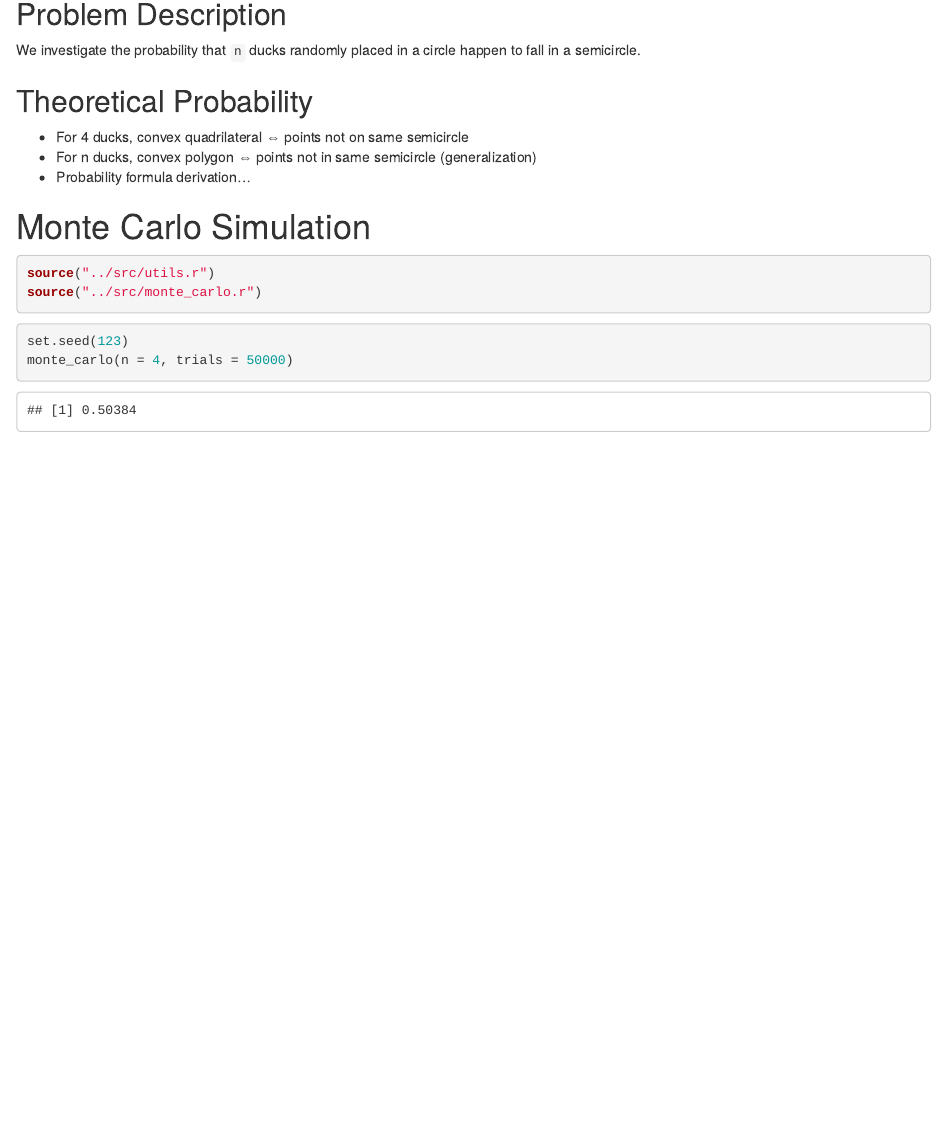
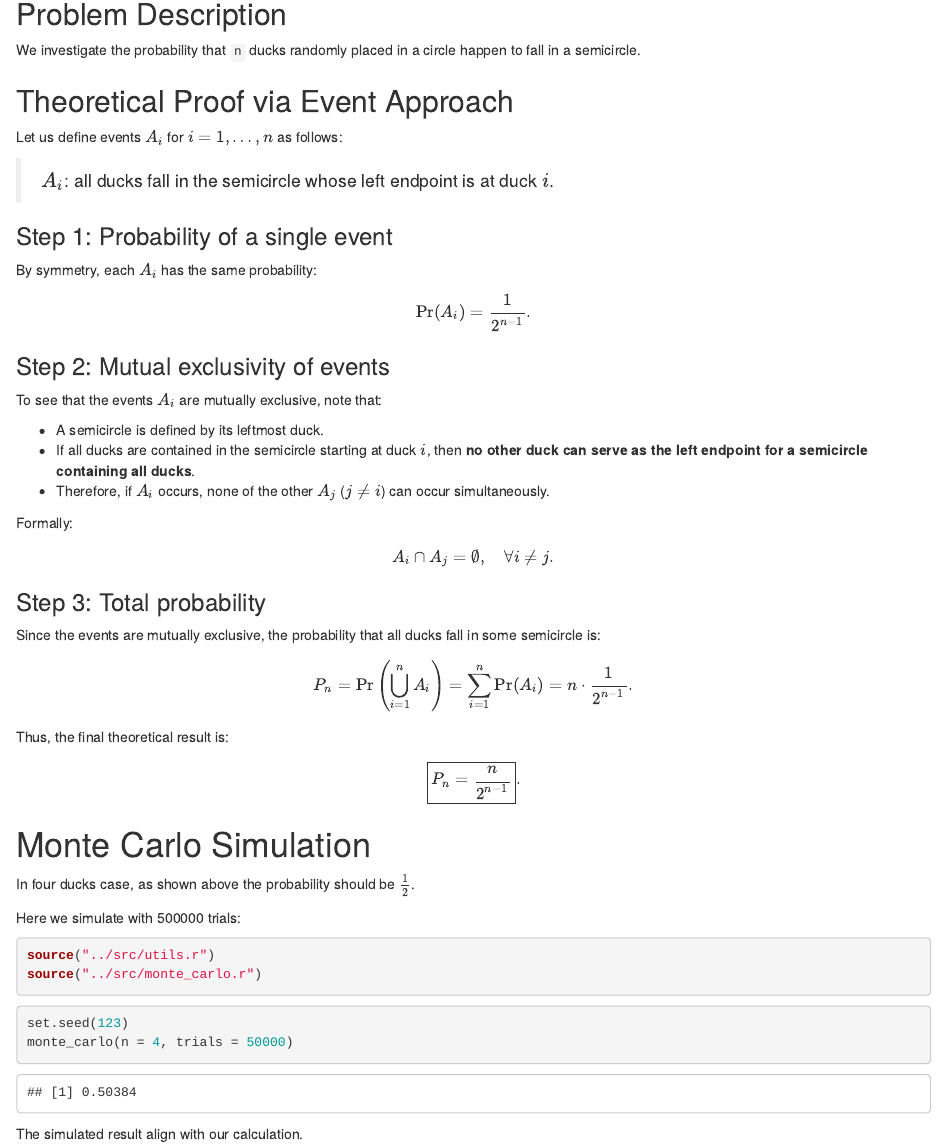
Before and after one commit to ll8117/random-ducks, an R Markdown document (docs/report.Rmd): the page in a window 1100 px wide, from 140 px down. Rendered offline with R 4.5, knitr and Pandoc, with nearby package versions.

Commit message:
doc: added theoretical proof to the report

````diff
--- a/docs/report.Rmd
+++ b/docs/report.Rmd
@@ -9,13 +9,53 @@ output: html_document
 
 We investigate the probability that `n` ducks randomly placed in a circle happen to fall in a semicircle.
 
-## Theoretical Probability
+## Theoretical Proof via Event Approach
 
-- For 4 ducks, convex quadrilateral ⇔ points not on same semicircle
-- For n ducks, convex polygon ⇔ points not in same semicircle (generalization)
-- Probability formula derivation...
+Let us define events $A_i$ for $i = 1, \dots, n$ as follows:
+
+> $A_i$: all ducks fall in the semicircle whose left endpoint is at duck $i$.
+
+### Step 1: Probability of a single event
+
+By symmetry, each $A_i$ has the same probability:
+
+$$
+\Pr(A_i) = \frac{1}{2^{n-1}}.
+$$
+
+### Step 2: Mutual exclusivity of events
+
+To see that the events $A_i$ are mutually exclusive, note that:
+
+- A semicircle is defined by its leftmost duck.
+- If all ducks are contained in the semicircle starting at duck $i$, then **no other duck can serve as the left endpoint for a semicircle containing all ducks**.
+- Therefore, if $A_i$ occurs, none of the other $A_j$ ($j \neq i$) can occur simultaneously.
+
+Formally:
+
+$$
+A_i \cap A_j = \emptyset, \quad \forall i \neq j.
+$$
+
+### Step 3: Total probability
+
+Since the events are mutually exclusive, the probability that all ducks fall in some semicircle is:
+
+$$
+P_n = \Pr\left(\bigcup_{i=1}^{n} A_i \right) = \sum_{i=1}^{n} \Pr(A_i) = n \cdot \frac{1}{2^{n-1}}.
+$$
+
+Thus, the final theoretical result is:
+
+$$
+\boxed{P_n = \frac{n}{2^{n-1}}}.
+$$
 
 # Monte Carlo Simulation
+
+In four ducks case, as shown above the probability should be $\frac{1}{2}$.
+
+Here we simulate with 500000 trials:
 
 ```{r setup, include=FALSE}
 knitr::opts_knit$set(envir = globalenv())
@@ -30,3 +70,5 @@ source("../src/monte_carlo.r")
 set.seed(123)
 monte_carlo(n = 4, trials = 50000)
 ```
+
+The simulated result align with our calculation.
````
